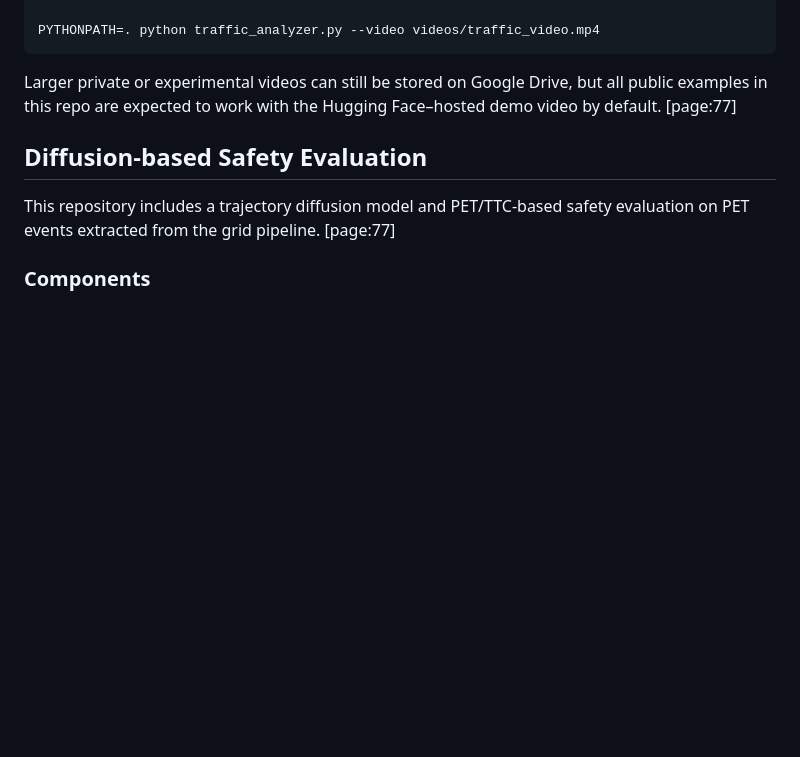
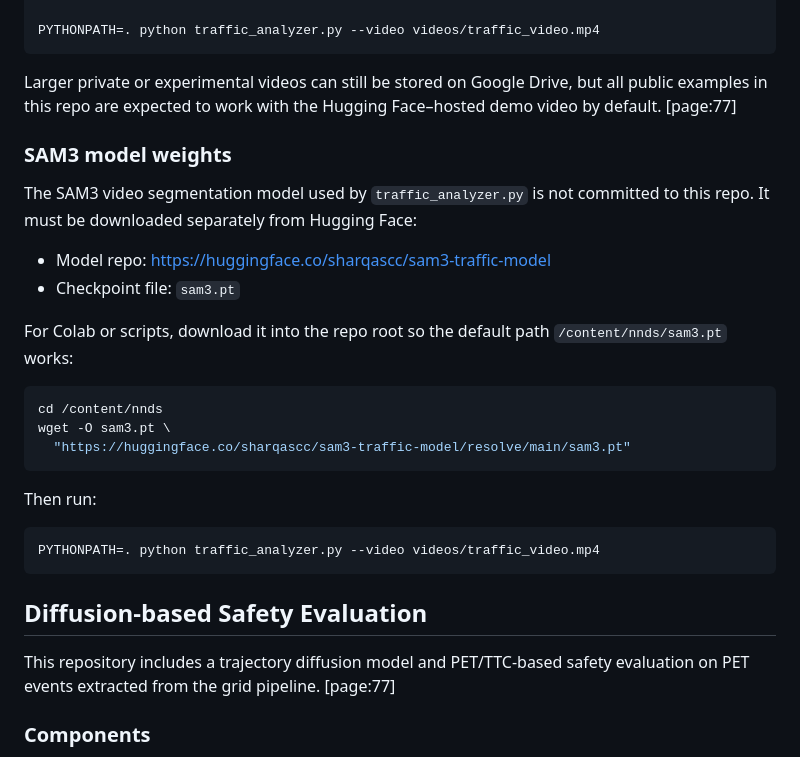
Before and after one commit to Sharqascc/nnds, a Markdown page: README.md, the part around the change. GitHub-like rendering; blank space fills up the shorter version.

````diff
--- a/README.md
+++ b/README.md
@@ -146,6 +146,28 @@ PYTHONPATH=. python traffic_analyzer.py --video videos/traffic_video.mp4
 
 Larger private or experimental videos can still be stored on Google Drive, but all public examples in this repo are expected to work with the Hugging Face–hosted demo video by default. [page:77]
 
+### SAM3 model weights
+
+The SAM3 video segmentation model used by `traffic_analyzer.py` is not committed to this repo.
+It must be downloaded separately from Hugging Face:
+
+- Model repo: https://huggingface.co/sharqascc/sam3-traffic-model
+- Checkpoint file: `sam3.pt`
+
+For Colab or scripts, download it into the repo root so the default path `/content/nnds/sam3.pt` works:
+
+```bash
+cd /content/nnds
+wget -O sam3.pt \
+  "https://huggingface.co/sharqascc/sam3-traffic-model/resolve/main/sam3.pt"
+```
+
+Then run:
+
+```bash
+PYTHONPATH=. python traffic_analyzer.py --video videos/traffic_video.mp4
+```
+
 ## Diffusion-based Safety Evaluation
 
 This repository includes a trajectory diffusion model and PET/TTC-based safety evaluation on PET events extracted from the grid pipeline. [page:77]
````
